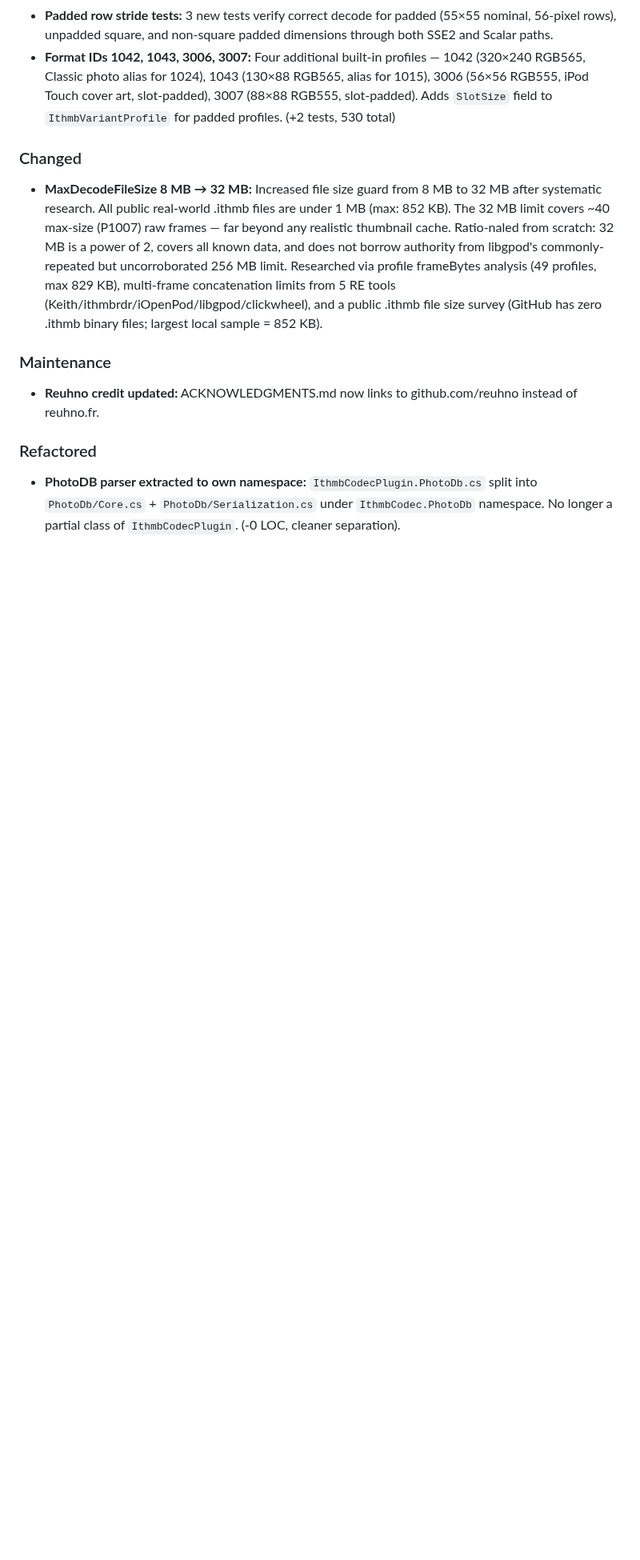
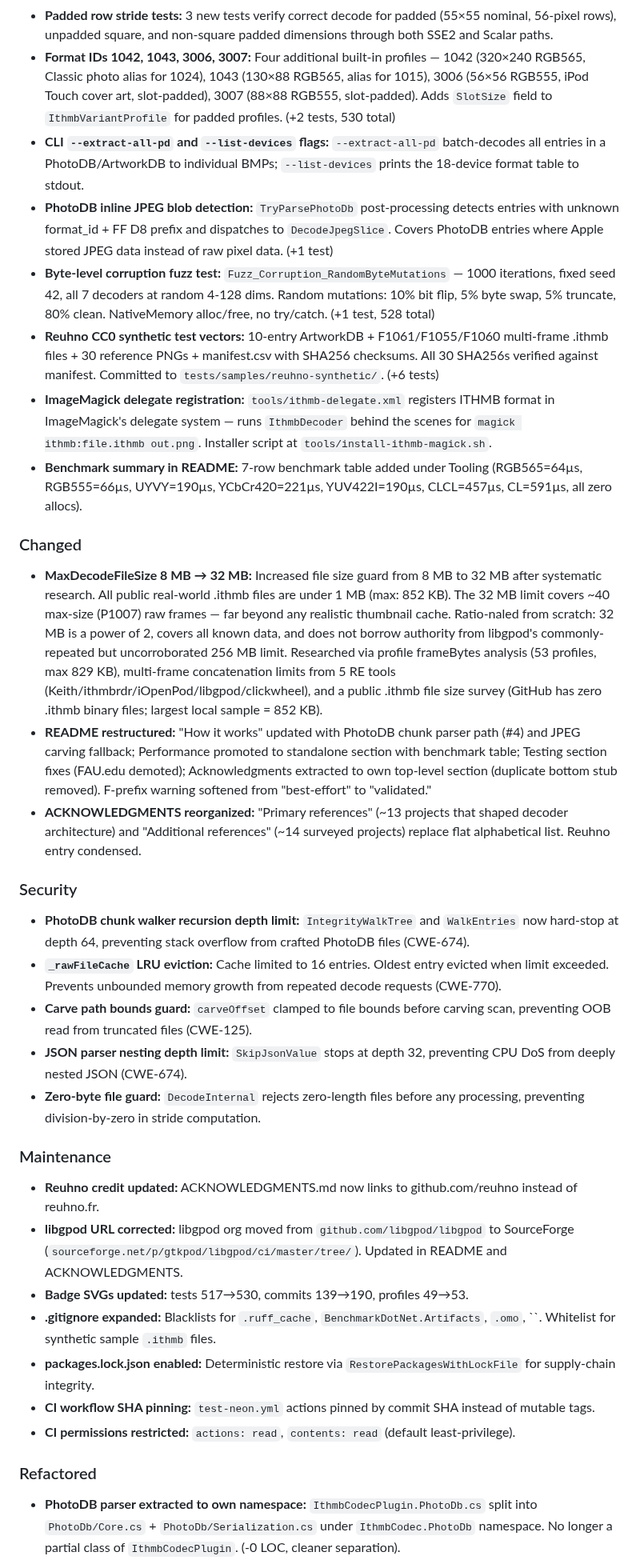
Before and after one commit to B67687/Ithmb-Codec, a Markdown page: CHANGELOG.md, the part around the change. Shown at 80% size. Drawn GitHub-style; blank space fills up the shorter version.

Commit message:
docs: update CHANGELOG [Unreleased] with security fixes, CLI flags, PhotoDB JPEG, corruption fuzz, Reuhno vectors, ImageMagick delegate, README restructure, acknowledgments reorg, libgpod URL, badge/gitignore/CI updates

```diff
--- a/CHANGELOG.md
+++ b/CHANGELOG.md
@@ -24,14 +24,36 @@ and this project adheres to [Semantic Versioning](https://semver.org/).
 - **`swapRgbChannels` support completed for RGB565:** Scalar and Tail decode paths now accept the `swapRgbChannels` parameter (matching existing SSE2/NEON coverage). Completes BGR;15 support for all 5 DecodeRgb565 paths. (+0 new tests)
 - **Padded row stride tests:** 3 new tests verify correct decode for padded (55×55 nominal, 56-pixel rows), unpadded square, and non-square padded dimensions through both SSE2 and Scalar paths.
 - **Format IDs 1042, 1043, 3006, 3007:** Four additional built-in profiles — 1042 (320×240 RGB565, Classic photo alias for 1024), 1043 (130×88 RGB565, alias for 1015), 3006 (56×56 RGB555, iPod Touch cover art, slot-padded), 3007 (88×88 RGB555, slot-padded). Adds `SlotSize` field to `IthmbVariantProfile` for padded profiles. (+2 tests, 530 total)
+- **CLI `--extract-all-pd` and `--list-devices` flags:** `--extract-all-pd` batch-decodes all entries in a PhotoDB/ArtworkDB to individual BMPs; `--list-devices` prints the 18-device format table to stdout.
+- **PhotoDB inline JPEG blob detection:** `TryParsePhotoDb` post-processing detects entries with unknown format_id + FF D8 prefix and dispatches to `DecodeJpegSlice`. Covers PhotoDB entries where Apple stored JPEG data instead of raw pixel data. (+1 test)
+- **Byte-level corruption fuzz test:** `Fuzz_Corruption_RandomByteMutations` — 1000 iterations, fixed seed 42, all 7 decoders at random 4-128 dims. Random mutations: 10% bit flip, 5% byte swap, 5% truncate, 80% clean. NativeMemory alloc/free, no try/catch. (+1 test, 528 total)
+- **Reuhno CC0 synthetic test vectors:** 10-entry ArtworkDB + F1061/F1055/F1060 multi-frame .ithmb files + 30 reference PNGs + manifest.csv with SHA256 checksums. All 30 SHA256s verified against manifest. Committed to `tests/samples/reuhno-synthetic/`. (+6 tests)
+- **ImageMagick delegate registration:** `tools/ithmb-delegate.xml` registers ITHMB format in ImageMagick's delegate system — runs `IthmbDecoder` behind the scenes for `magick ithmb:file.ithmb out.png`. Installer script at `tools/install-ithmb-magick.sh`.
+- **Benchmark summary in README:** 7-row benchmark table added under Tooling (RGB565=64µs, RGB555=66µs, UYVY=190µs, YCbCr420=221µs, YUV422I=190µs, CLCL=457µs, CL=591µs, all zero allocs).
 
 ### Changed
 
-- **MaxDecodeFileSize 8 MB → 32 MB:** Increased file size guard from 8 MB to 32 MB after systematic research. All public real-world .ithmb files are under 1 MB (max: 852 KB). The 32 MB limit covers ~40 max-size (P1007) raw frames — far beyond any realistic thumbnail cache. Ratio-naled from scratch: 32 MB is a power of 2, covers all known data, and does not borrow authority from libgpod's commonly-repeated but uncorroborated 256 MB limit. Researched via profile frameBytes analysis (49 profiles, max 829 KB), multi-frame concatenation limits from 5 RE tools (Keith/ithmbrdr/iOpenPod/libgpod/clickwheel), and a public .ithmb file size survey (GitHub has zero .ithmb binary files; largest local sample = 852 KB).
+- **MaxDecodeFileSize 8 MB → 32 MB:** Increased file size guard from 8 MB to 32 MB after systematic research. All public real-world .ithmb files are under 1 MB (max: 852 KB). The 32 MB limit covers ~40 max-size (P1007) raw frames — far beyond any realistic thumbnail cache. Ratio-naled from scratch: 32 MB is a power of 2, covers all known data, and does not borrow authority from libgpod's commonly-repeated but uncorroborated 256 MB limit. Researched via profile frameBytes analysis (53 profiles, max 829 KB), multi-frame concatenation limits from 5 RE tools (Keith/ithmbrdr/iOpenPod/libgpod/clickwheel), and a public .ithmb file size survey (GitHub has zero .ithmb binary files; largest local sample = 852 KB).
+- **README restructured:** "How it works" updated with PhotoDB chunk parser path (#4) and JPEG carving fallback; Performance promoted to standalone section with benchmark table; Testing section fixes (FAU.edu demoted); Acknowledgments extracted to own top-level section (duplicate bottom stub removed). F-prefix warning softened from "best-effort" to "validated."
+- **ACKNOWLEDGMENTS reorganized:** "Primary references" (~13 projects that shaped decoder architecture) and "Additional references" (~14 surveyed projects) replace flat alphabetical list. Reuhno entry condensed.
+
+### Security
+
+- **PhotoDB chunk walker recursion depth limit:** `IntegrityWalkTree` and `WalkEntries` now hard-stop at depth 64, preventing stack overflow from crafted PhotoDB files (CWE-674).
+- **`_rawFileCache` LRU eviction:** Cache limited to 16 entries. Oldest entry evicted when limit exceeded. Prevents unbounded memory growth from repeated decode requests (CWE-770).
+- **Carve path bounds guard:** `carveOffset` clamped to file bounds before carving scan, preventing OOB read from truncated files (CWE-125).
+- **JSON parser nesting depth limit:** `SkipJsonValue` stops at depth 32, preventing CPU DoS from deeply nested JSON (CWE-674).
+- **Zero-byte file guard:** `DecodeInternal` rejects zero-length files before any processing, preventing division-by-zero in stride computation.
 
 ### Maintenance
 
 - **Reuhno credit updated:** ACKNOWLEDGMENTS.md now links to github.com/reuhno instead of reuhno.fr.
+- **libgpod URL corrected:** libgpod org moved from `github.com/libgpod/libgpod` to SourceForge (`sourceforge.net/p/gtkpod/libgpod/ci/master/tree/`). Updated in README and ACKNOWLEDGMENTS.
+- **Badge SVGs updated:** tests 517→530, commits 139→190, profiles 49→53.
+- **.gitignore expanded:** Blacklists for `.ruff_cache`, `BenchmarkDotNet.Artifacts`, `.omo`, ``. Whitelist for synthetic sample `.ithmb` files.
+- **packages.lock.json enabled:** Deterministic restore via `RestorePackagesWithLockFile` for supply-chain integrity.
+- **CI workflow SHA pinning:** `test-neon.yml` actions pinned by commit SHA instead of mutable tags.
+- **CI permissions restricted:** `actions: read`, `contents: read` (default least-privilege).
 
 ### Refactored
 
```
